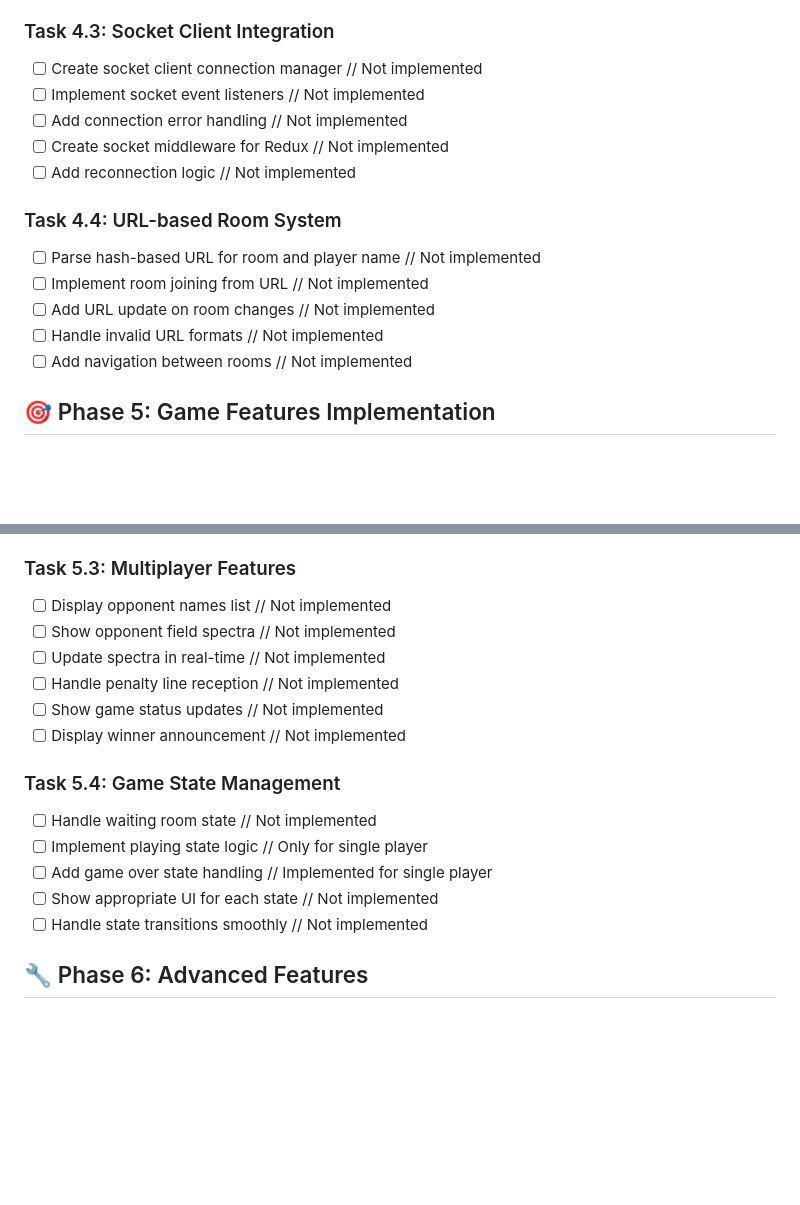
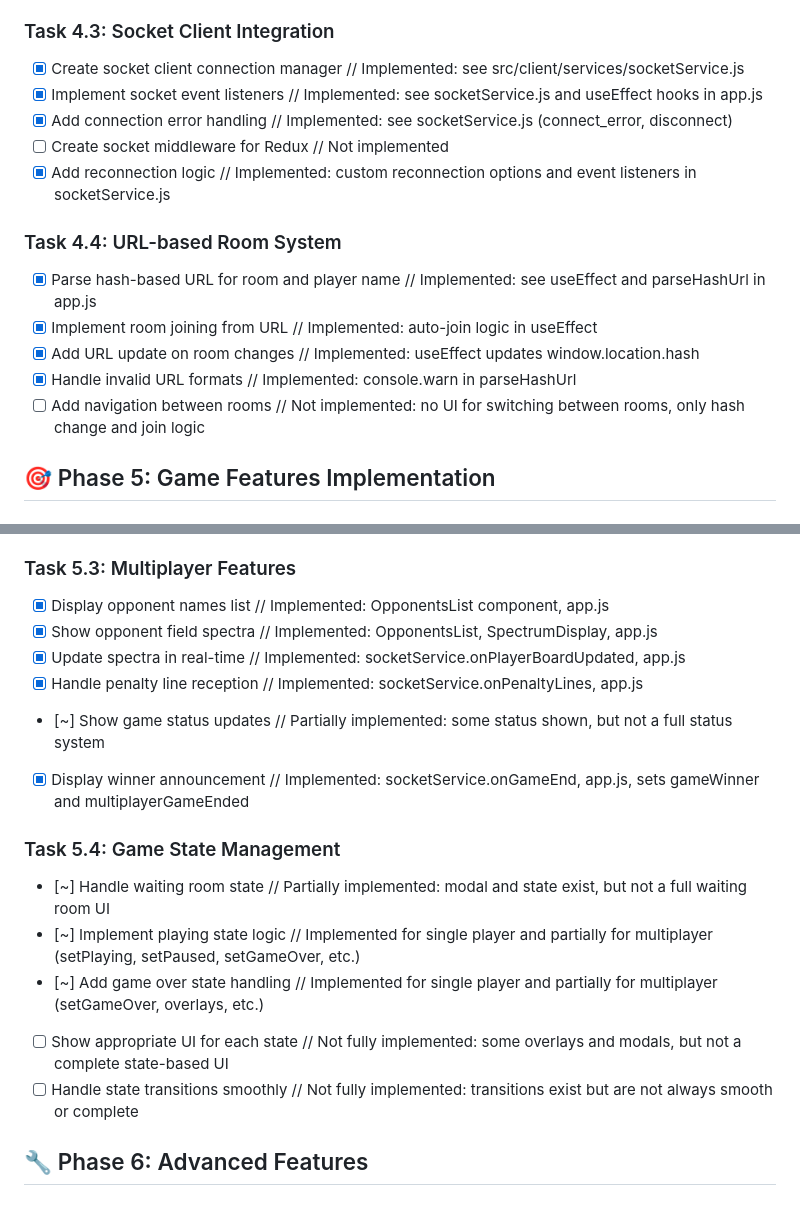
Before and after one commit to AliMaskar96/Red-Tetris, a Markdown page: developement-tasks.md, 2 parts joined by grey strips. GitHub-like rendering; blank space fills up the shorter version.

Commit message:
tasks updates

```diff
--- a/developement-tasks.md
+++ b/developement-tasks.md
@@ -107,18 +107,18 @@
 - [ ] Add Redux DevTools integration // Not implemented
 
 ### Task 4.3: Socket Client Integration
-- [ ] Create socket client connection manager // Not implemented
-- [ ] Implement socket event listeners // Not implemented
-- [ ] Add connection error handling // Not implemented
+- [x] Create socket client connection manager // Implemented: see src/client/services/socketService.js
+- [x] Implement socket event listeners // Implemented: see socketService.js and useEffect hooks in app.js
+- [x] Add connection error handling // Implemented: see socketService.js (connect_error, disconnect)
 - [ ] Create socket middleware for Redux // Not implemented
-- [ ] Add reconnection logic // Not implemented
+- [x] Add reconnection logic // Implemented: custom reconnection options and event listeners in socketService.js
 
 ### Task 4.4: URL-based Room System
-- [ ] Parse hash-based URL for room and player name // Not implemented
-- [ ] Implement room joining from URL // Not implemented
-- [ ] Add URL update on room changes // Not implemented
-- [ ] Handle invalid URL formats // Not implemented
-- [ ] Add navigation between rooms // Not implemented
+- [x] Parse hash-based URL for room and player name // Implemented: see useEffect and parseHashUrl in app.js
+- [x] Implement room joining from URL // Implemented: auto-join logic in useEffect
+- [x] Add URL update on room changes // Implemented: useEffect updates window.location.hash
+- [x] Handle invalid URL formats // Implemented: console.warn in parseHashUrl
+- [ ] Add navigation between rooms // Not implemented: no UI for switching between rooms, only hash change and join logic
 
 ## 🎯 Phase 5: Game Features Implementation
 
@@ -140,19 +140,19 @@
 - [ ] Style penalty lines differently // Not implemented
 
 ### Task 5.3: Multiplayer Features
-- [ ] Display opponent names list // Not implemented
-- [ ] Show opponent field spectra // Not implemented
-- [ ] Update spectra in real-time // Not implemented
-- [ ] Handle penalty line reception // Not implemented
-- [ ] Show game status updates // Not implemented
-- [ ] Display winner announcement // Not implemented
+- [x] Display opponent names list // Implemented: OpponentsList component, app.js
+- [x] Show opponent field spectra // Implemented: OpponentsList, SpectrumDisplay, app.js
+- [x] Update spectra in real-time // Implemented: socketService.onPlayerBoardUpdated, app.js
+- [x] Handle penalty line reception // Implemented: socketService.onPenaltyLines, app.js
+- [~] Show game status updates // Partially implemented: some status shown, but not a full status system
+- [x] Display winner announcement // Implemented: socketService.onGameEnd, app.js, sets gameWinner and multiplayerGameEnded
 
 ### Task 5.4: Game State Management
-- [ ] Handle waiting room state // Not implemented
-- [ ] Implement playing state logic // Only for single player
-- [ ] Add game over state handling // Implemented for single player
-- [ ] Show appropriate UI for each state // Not implemented
-- [ ] Handle state transitions smoothly // Not implemented
+- [~] Handle waiting room state // Partially implemented: modal and state exist, but not a full waiting room UI
+- [~] Implement playing state logic // Implemented for single player and partially for multiplayer (setPlaying, setPaused, setGameOver, etc.)
+- [~] Add game over state handling // Implemented for single player and partially for multiplayer (setGameOver, overlays, etc.)
+- [ ] Show appropriate UI for each state // Not fully implemented: some overlays and modals, but not a complete state-based UI
+- [ ] Handle state transitions smoothly // Not fully implemented: transitions exist but are not always smooth or complete
 
 ## 🔧 Phase 6: Advanced Features
 
```
